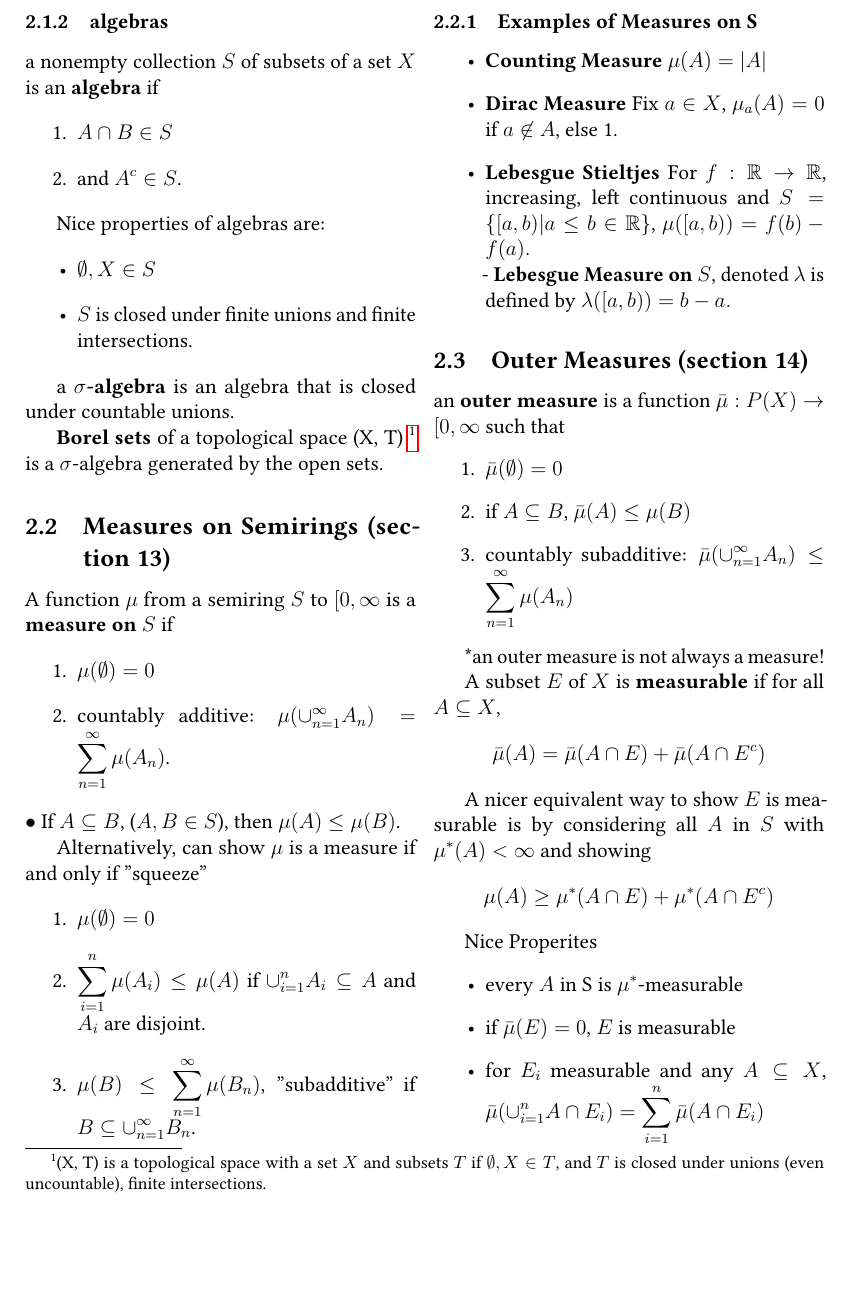
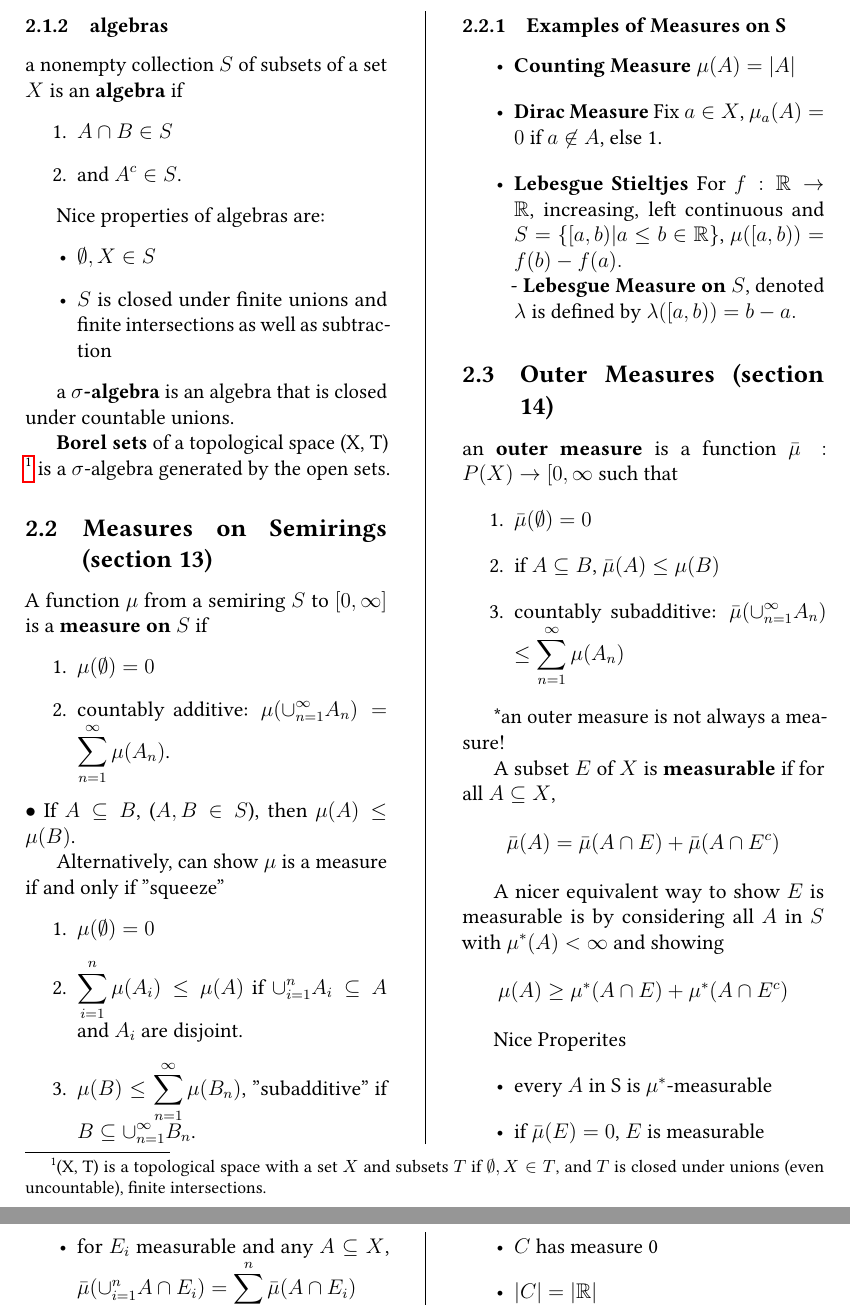
Before and after one commit to marksibrahim/math, a LaTeX document (Analysis/measure_theory/measure_theory.tex): part of page 2 of 4 before the commit and two parts of pages 2 and 3 of 4 after it, the two joined at a grey line, cut so that both start at the same text, the shorter picture padded with empty space. Compiled offline with pdfLaTeX.

Commit message:
measure updates

```diff
--- a/Analysis/measure_theory/measure_theory.tex
+++ b/Analysis/measure_theory/measure_theory.tex
@@ -6,7 +5,12 @@
 \usepackage{hyperref} % hyperlinks
 \usepackage{multicol}
 
+%columns separate and line
+\setlength{\columnsep}{1.5cm}
+\setlength{\columnseprule}{0.2pt}
+
 %font
+
 %\usepackage[sc]{mathpazo}
 %\linespread{1.05}         % Palladio needs more leading (space between lines)
 %\usepackage[T1]{fontenc}
@@ -127,7 +129,7 @@ Nice properties of algebras are:
 \begin{itemize}
     \item $\emptyset, X \in S$
     \item $S$ is closed under finite unions
-and finite intersections.
+and finite intersections as well as subtraction
 \end{itemize}
 
 a \bt{$\sigma$-algebra} is an algebra that is closed under countable unions.
@@ -172,7 +174,8 @@ an \bt{outer measure} is a function $\bar \mu: P(X) \rightarrow [0, \infty$ such
 \begin{enumerate}
     \item $\bar \mu(\emptyset) = 0$
     \item if $A \subseteq B$, $\bar \mu(A) \leq \mu(B)$
-    \item countably subadditive: $\bar \mu( \cup_{n=1}^\infty A_n) \leq \sum_{n=1}^\infty \mu(A_n)$
+    \item countably subadditive: $\bar \mu( \cup_{n=1}^\infty A_n)$
+    $\leq \sum_{n=1}^\infty \mu(A_n)$
 \end{enumerate}
 
 *an outer measure is not always a measure!
```
Also changed, not shown: Analysis/measure_theory/measure_theory.pdf, Analysis/measure_theory/measure_theory.tex (8 more changed lines).
